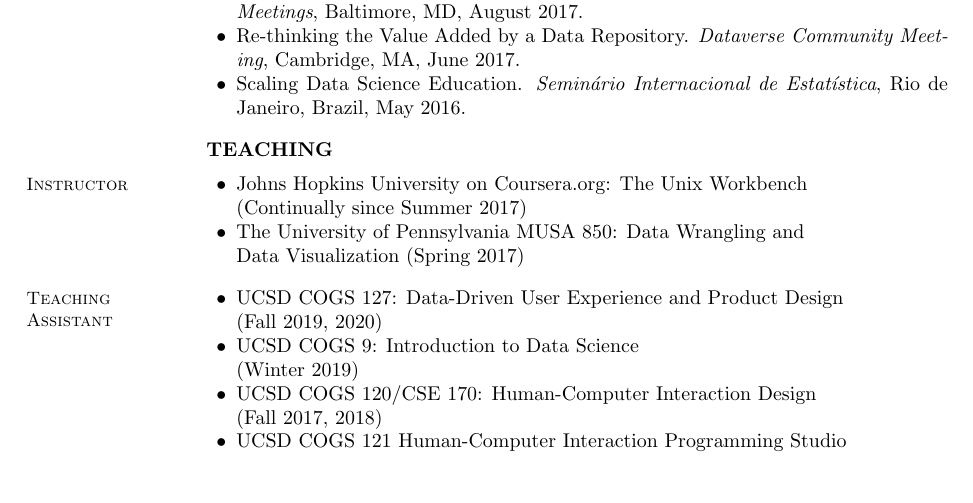
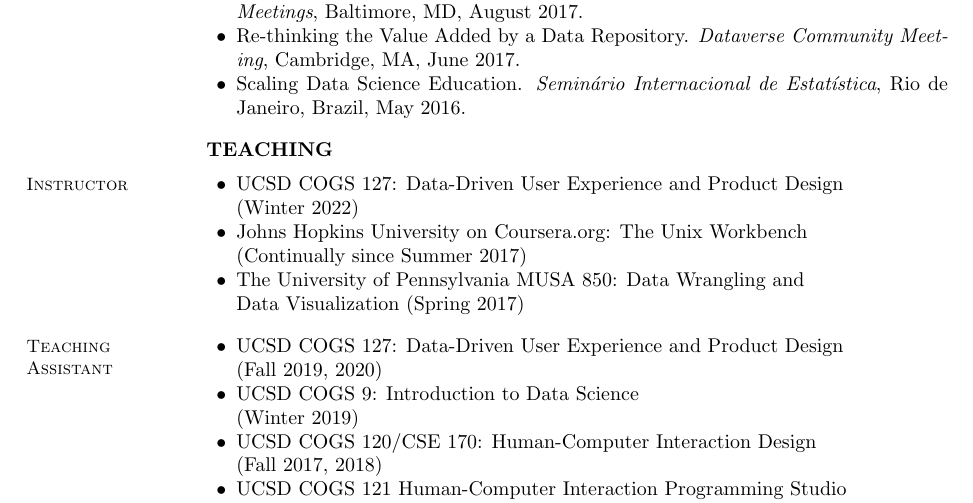
Before and after one commit to seankross/cv, a LaTeX CV (sean-kross-cv.tex): part of page 4 of 4, cut so that both start at the same text, the shorter picture padded with empty space. Compiled offline with pdfLaTeX.

Commit message:
added cogs127 winter 2022

```diff
--- a/sean-kross-cv.tex
+++ b/sean-kross-cv.tex
@@ -305,6 +305,7 @@
 \section{Instructor}
 
 \begin{innerlist}
+\item UCSD COGS 127: Data-Driven User Experience and Product Design  \\ (Winter 2022)
 \item Johns Hopkins University on Coursera.org: The Unix Workbench \\ (Continually since Summer 2017)
 \item The University of Pennsylvania MUSA 850: Data Wrangling and \\ Data Visualization (Spring 2017)
 \end{innerlist}
```
Also changed, not shown: docs/sean-kross-cv.pdf.
